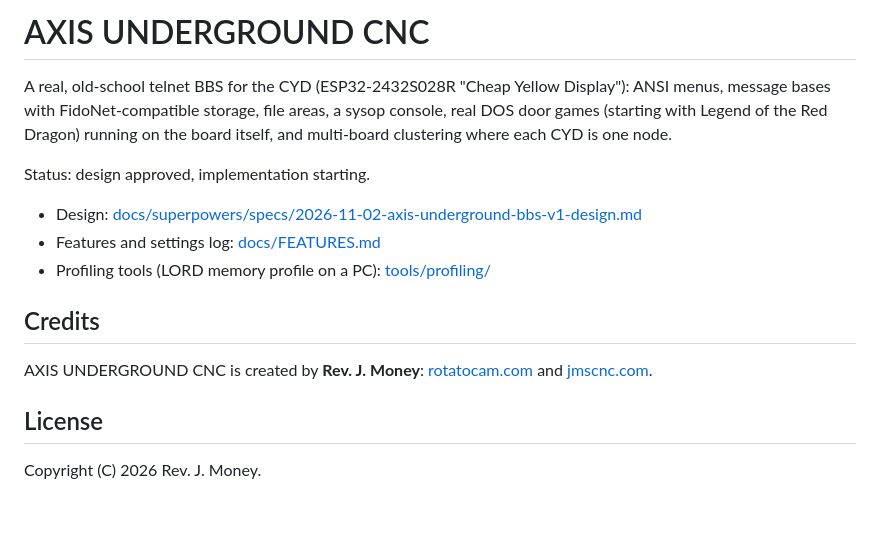
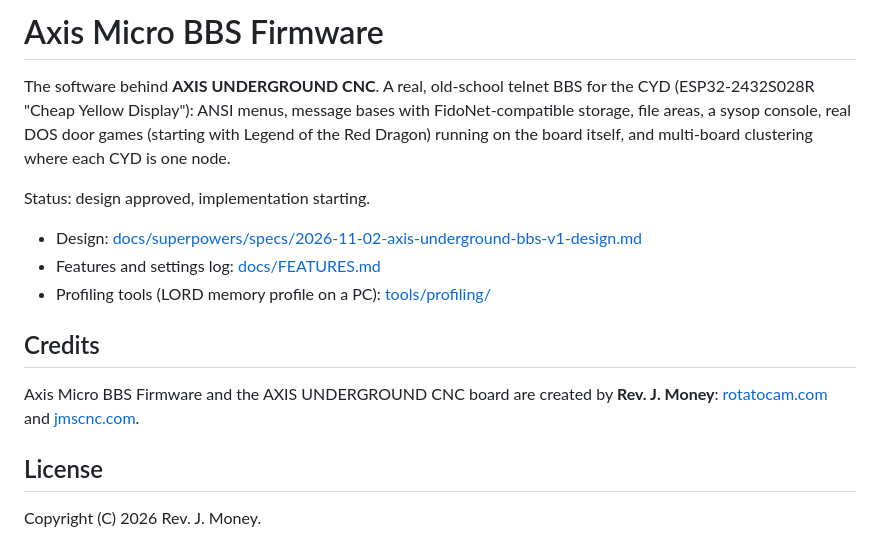
Before and after one commit to revjmoney/axis-bbs, a Markdown page: README.md, the part around the change. GitHub-like rendering; blank space fills up the shorter version.

Commit message:
Software is Axis Micro BBS Firmware (AXIS UNDERGROUND CNC is the board); Axis firmware file area first; areaN sorts by number

```diff
--- a/README.md
+++ b/README.md
@@ -1,6 +1,6 @@
-# AXIS UNDERGROUND CNC
+# Axis Micro BBS Firmware
 
-A real, old-school telnet BBS for the CYD (ESP32-2432S028R "Cheap Yellow Display"): ANSI menus, message bases with FidoNet-compatible storage, file areas, a sysop console, real DOS door games (starting with Legend of the Red Dragon) running on the board itself, and multi-board clustering where each CYD is one node.
+The software behind **AXIS UNDERGROUND CNC**. A real, old-school telnet BBS for the CYD (ESP32-2432S028R "Cheap Yellow Display"): ANSI menus, message bases with FidoNet-compatible storage, file areas, a sysop console, real DOS door games (starting with Legend of the Red Dragon) running on the board itself, and multi-board clustering where each CYD is one node.
 
 Status: design approved, implementation starting.
 
@@ -10,7 +10,7 @@ Status: design approved, implementation starting.
 
 ## Credits
 
-AXIS UNDERGROUND CNC is created by **Rev. J. Money**: [rotatocam.com](https://rotatocam.com) and [jmscnc.com](https://jmscnc.com).
+Axis Micro BBS Firmware and the AXIS UNDERGROUND CNC board are created by **Rev. J. Money**: [rotatocam.com](https://rotatocam.com) and [jmscnc.com](https://jmscnc.com).
 
 ## License
 
```
Also changed, not shown: THIRD_PARTY_NOTICES.md (+1 -1 lines), docs/FEATURES.md (+2 -2 lines), shots/wfc-art-preview.png, 12 other files.
